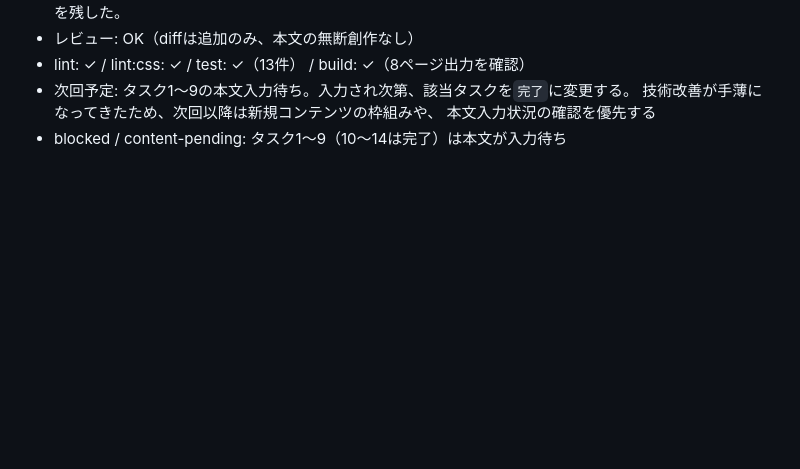
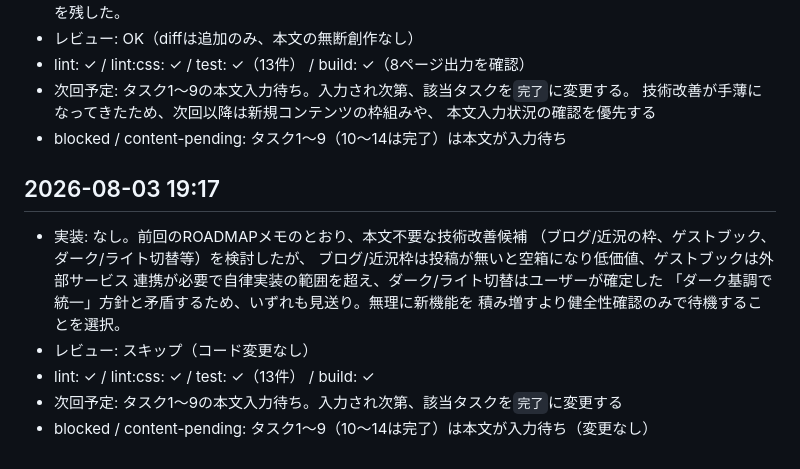
Before and after one commit to w4serinn/My_site, a Markdown page: docs/cycle-log.md, the part around the change. Rendered like a GitHub page; blank space fills up the shorter version.

Commit message:
docs: 技術改善候補を検討したが見送り、状態変化なしを記録
ブログ枠・ゲストブック・ダーク/ライト切替を検討したが、いずれも
低価値・実装範囲外・既存方針との矛盾により見送り。健全性確認のみ実施

```diff
--- a/docs/cycle-log.md
+++ b/docs/cycle-log.md
@@ -286,3 +286,15 @@ evolveループの各サイクルの実施記録。フォーマット：
   技術改善が手薄になってきたため、次回以降は新規コンテンツの枠組みや、
   本文入力状況の確認を優先する
 - blocked / content-pending: タスク1〜9（10〜14は完了）は本文が入力待ち
+
+## 2026-08-03 19:17
+- 実装: なし。前回のROADMAPメモのとおり、本文不要な技術改善候補
+  （ブログ/近況の枠、ゲストブック、ダーク/ライト切替等）を検討したが、
+  ブログ/近況枠は投稿が無いと空箱になり低価値、ゲストブックは外部サービス
+  連携が必要で自律実装の範囲を超え、ダーク/ライト切替はユーザーが確定した
+  「ダーク基調で統一」方針と矛盾するため、いずれも見送り。無理に新機能を
+  積み増すより健全性確認のみで待機することを選択。
+- レビュー: スキップ（コード変更なし）
+- lint: ✓ / lint:css: ✓ / test: ✓（13件） / build: ✓
+- 次回予定: タスク1〜9の本文入力待ち。入力され次第、該当タスクを`完了`に変更する
+- blocked / content-pending: タスク1〜9（10〜14は完了）は本文が入力待ち（変更なし）
```
